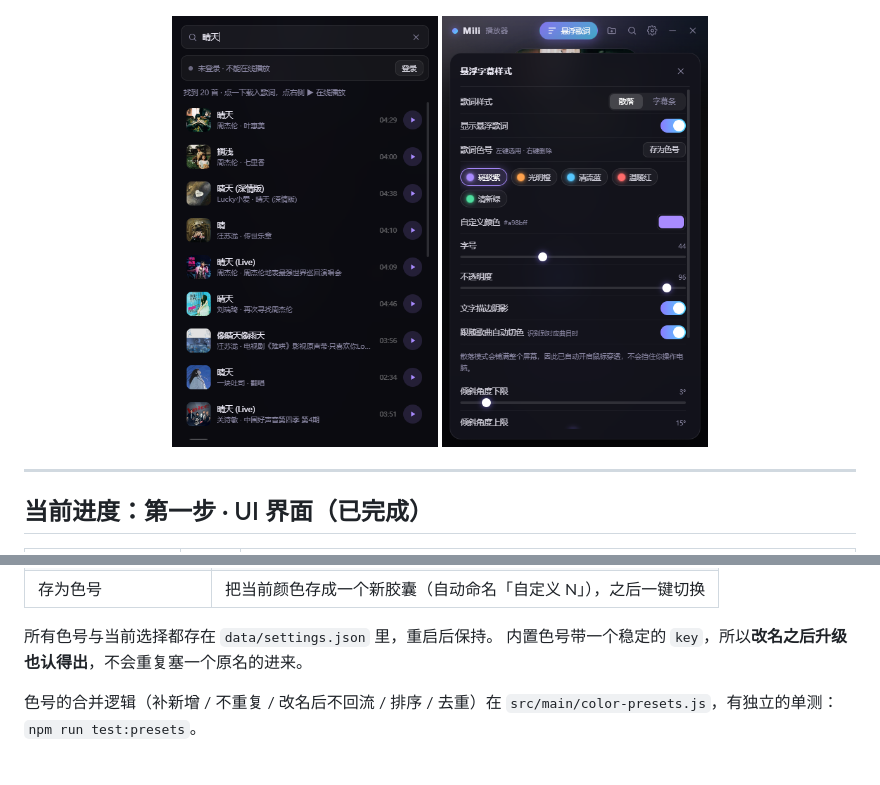
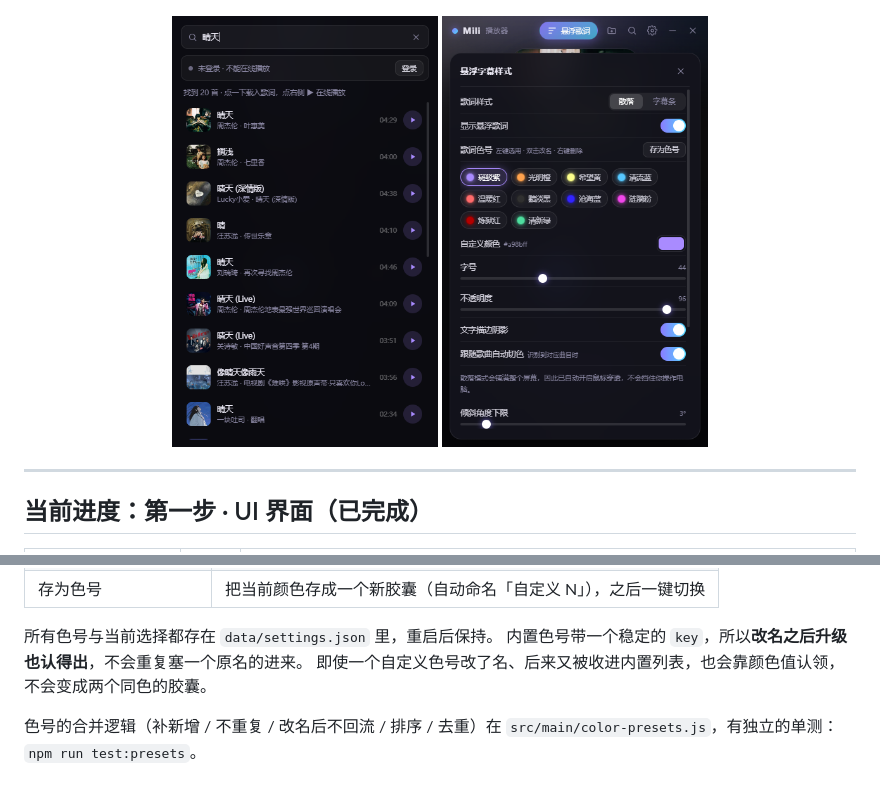
Before and after one commit to Sans-stay/mili-player, a Markdown page: README.md, 2 parts joined by grey strips. GitHub-like rendering; pictures changed too: docs/player-settings.png, docs/search.png.

```diff
--- a/README.md
+++ b/README.md
@@ -194,6 +194,7 @@ Limbus Company 终战那种效果：每句歌词在**屏幕内随机落点**、*
 
 所有色号与当前选择都存在 `data/settings.json` 里，重启后保持。
 内置色号带一个稳定的 `key`，所以**改名之后升级也认得出**，不会重复塞一个原名的进来。
+即使一个自定义色号改了名、后来又被收进内置列表，也会靠颜色值认领，不会变成两个同色的胶囊。
 
 色号的合并逻辑（补新增 / 不重复 / 改名后不回流 / 排序 / 去重）在
 `src/main/color-presets.js`，有独立的单测：`npm run test:presets`。
```
Also changed, not shown: 1 other file.
